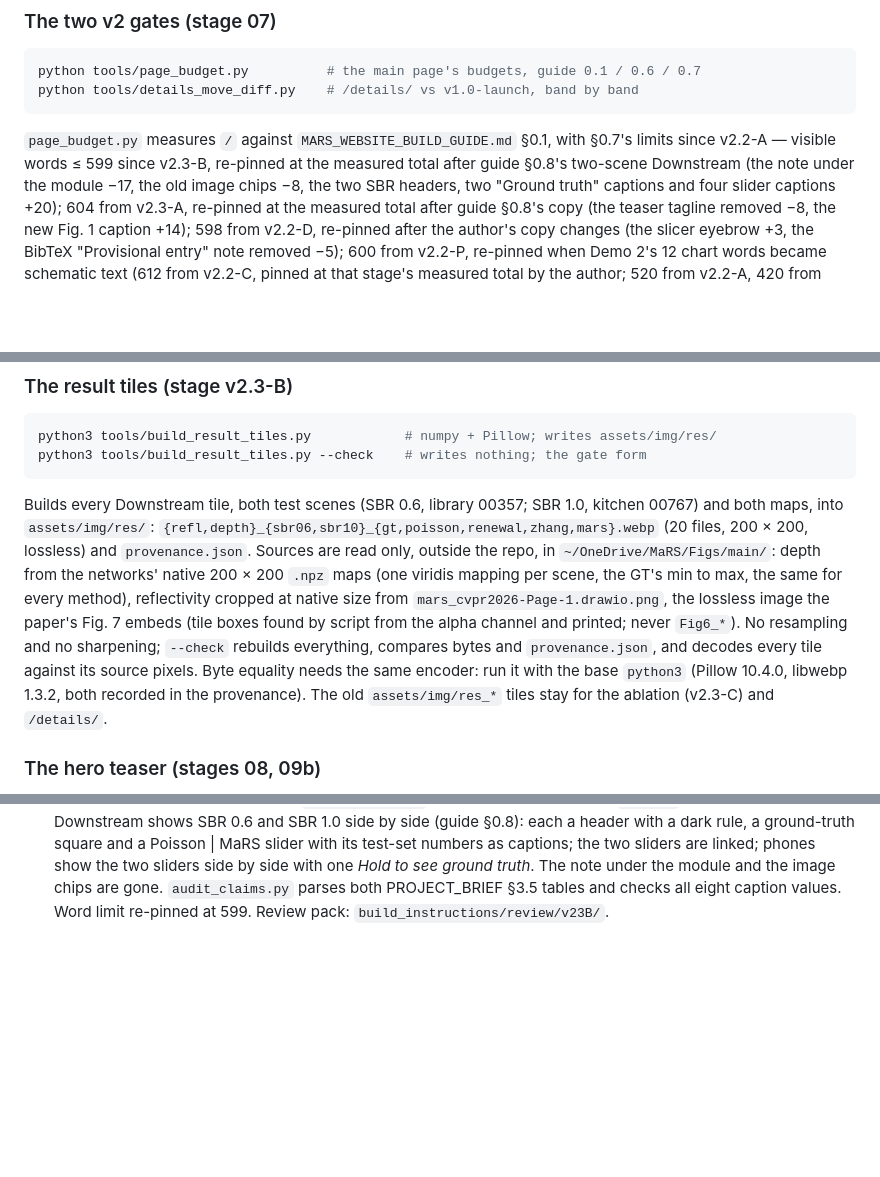
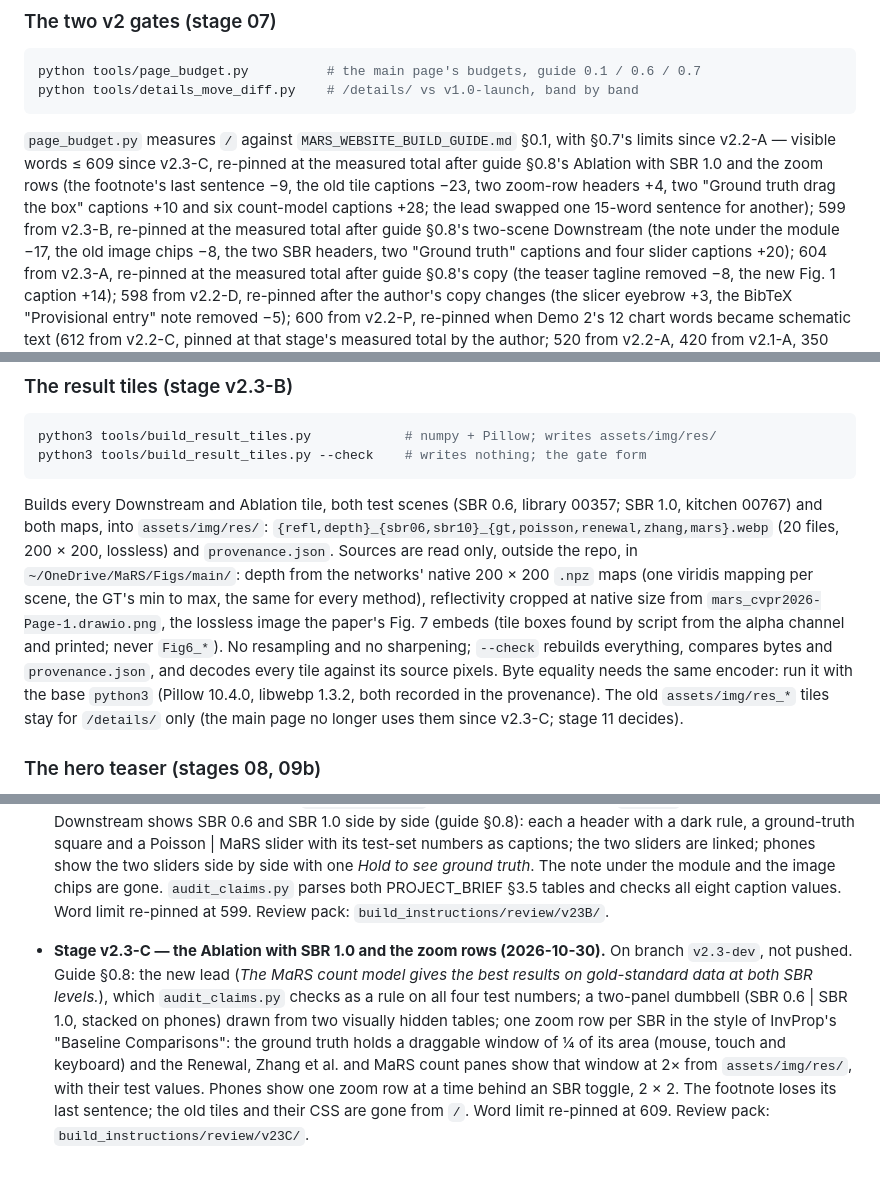
Before and after one commit to mars-splidar/mars-splidar.github.io, a Markdown page: README.md, 3 parts joined by grey strips. Rendered like a GitHub page; blank space fills up the shorter version.

Commit message:
Stage v2.3-C: README — budget 609, the ablation's zoom rows, stage log
Co-Authored-By: Claude Opus 5.5 <noreply@anthropic.com>

````diff
--- a/README.md
+++ b/README.md
@@ -123,8 +123,12 @@ python tools/details_move_diff.py    # /details/ vs v1.0-launch, band by band
 ```
 
 `page_budget.py` measures `/` against `MARS_WEBSITE_BUILD_GUIDE.md` §0.1, with
-§0.7's limits since v2.2-A — visible words ≤ 599 since v2.3-B, re-pinned at
-the measured total after guide §0.8's two-scene Downstream (the note under the
+§0.7's limits since v2.2-A — visible words ≤ 609 since v2.3-C, re-pinned at
+the measured total after guide §0.8's Ablation with SBR 1.0 and the zoom rows
+(the footnote's last sentence −9, the old tile captions −23, two zoom-row
+headers +4, two "Ground truth drag the box" captions +10 and six count-model
+captions +28; the lead swapped one 15-word sentence for another); 599 from
+v2.3-B, re-pinned at the measured total after guide §0.8's two-scene Downstream (the note under the
 module −17, the old image chips −8, the two SBR headers, two "Ground truth"
 captions and four slider captions +20); 604 from v2.3-A, re-pinned at
 the measured total after guide §0.8's copy (the teaser tagline removed −8, the
@@ -205,7 +209,7 @@ python3 tools/build_result_tiles.py            # numpy + Pillow; writes assets/i
 python3 tools/build_result_tiles.py --check    # writes nothing; the gate form
 ```
 
-Builds every Downstream tile, both test scenes (SBR 0.6, library 00357; SBR
+Builds every Downstream and Ablation tile, both test scenes (SBR 0.6, library 00357; SBR
 1.0, kitchen 00767) and both maps, into `assets/img/res/`:
 `{refl,depth}_{sbr06,sbr10}_{gt,poisson,renewal,zhang,mars}.webp` (20 files,
 200 × 200, lossless) and `provenance.json`. Sources are read only, outside the
@@ -218,7 +222,8 @@ embeds (tile boxes found by script from the alpha channel and printed; never
 compares bytes and `provenance.json`, and decodes every tile against its
 source pixels. Byte equality needs the same encoder: run it with the base
 `python3` (Pillow 10.4.0, libwebp 1.3.2, both recorded in the provenance).
-The old `assets/img/res_*` tiles stay for the ablation (v2.3-C) and `/details/`.
+The old `assets/img/res_*` tiles stay for `/details/` only (the main page no
+longer uses them since v2.3-C; stage 11 decides).
 
 ### The hero teaser (stages 08, 09b)
 
@@ -726,3 +732,16 @@ Each build stage appends one line here.
   note under the module and the image chips are gone. `audit_claims.py` parses
   both PROJECT_BRIEF §3.5 tables and checks all eight caption values. Word
   limit re-pinned at 599. Review pack: `build_instructions/review/v23B/`.
+- **Stage v2.3-C — the Ablation with SBR 1.0 and the zoom rows (2026-10-30).**
+  On branch `v2.3-dev`, not pushed. Guide §0.8: the new lead (*The MaRS count
+  model gives the best results on gold-standard data at both SBR levels.*),
+  which `audit_claims.py` checks as a rule on all four test numbers; a
+  two-panel dumbbell (SBR 0.6 | SBR 1.0, stacked on phones) drawn from two
+  visually hidden tables; one zoom row per SBR in the style of InvProp's
+  "Baseline Comparisons": the ground truth holds a draggable window of ¼ of
+  its area (mouse, touch and keyboard) and the Renewal, Zhang et al. and MaRS
+  count panes show that window at 2× from `assets/img/res/`, with their test
+  values. Phones show one zoom row at a time behind an SBR toggle, 2 × 2. The
+  footnote loses its last sentence; the old tiles and their CSS are gone from
+  `/`. Word limit re-pinned at 609. Review pack:
+  `build_instructions/review/v23C/`.
````
Also changed, not shown: other parts of README.md (+3 -2 lines).
